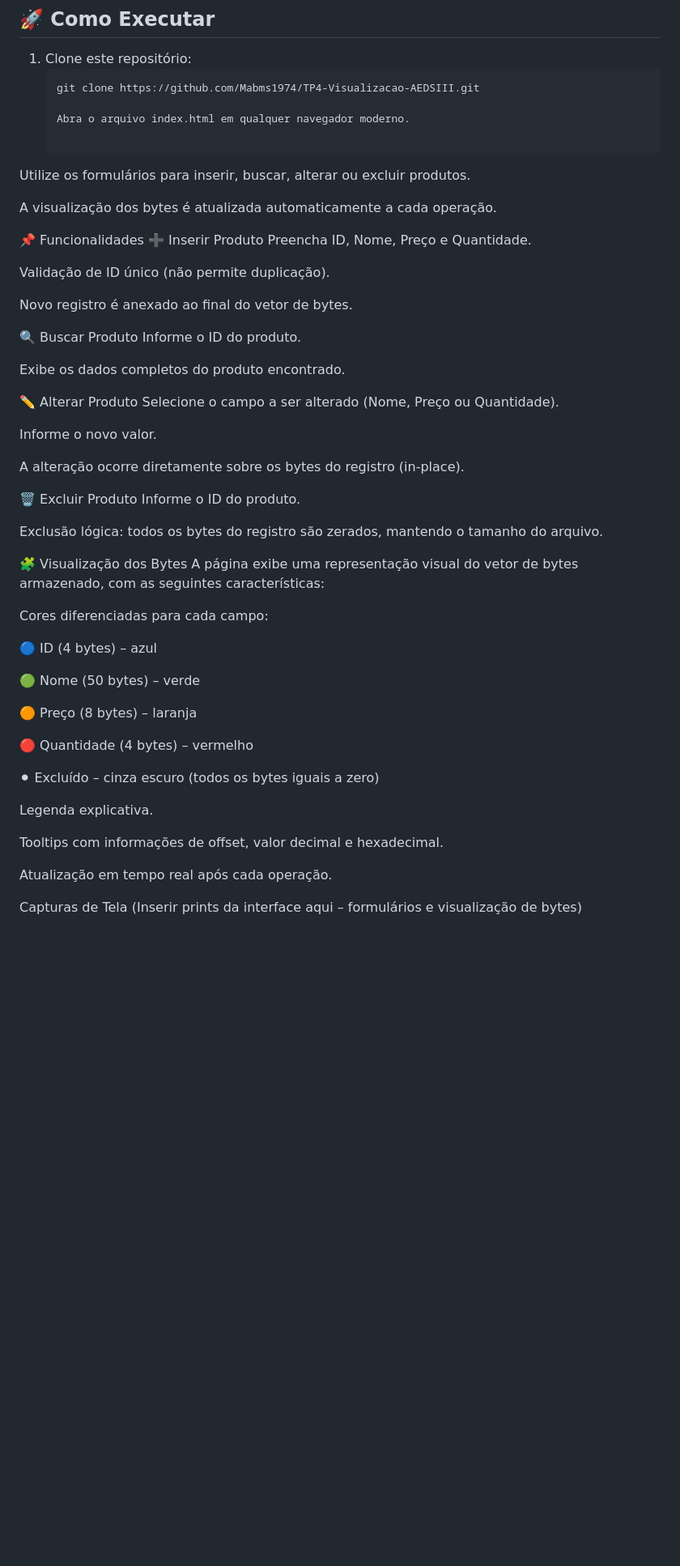
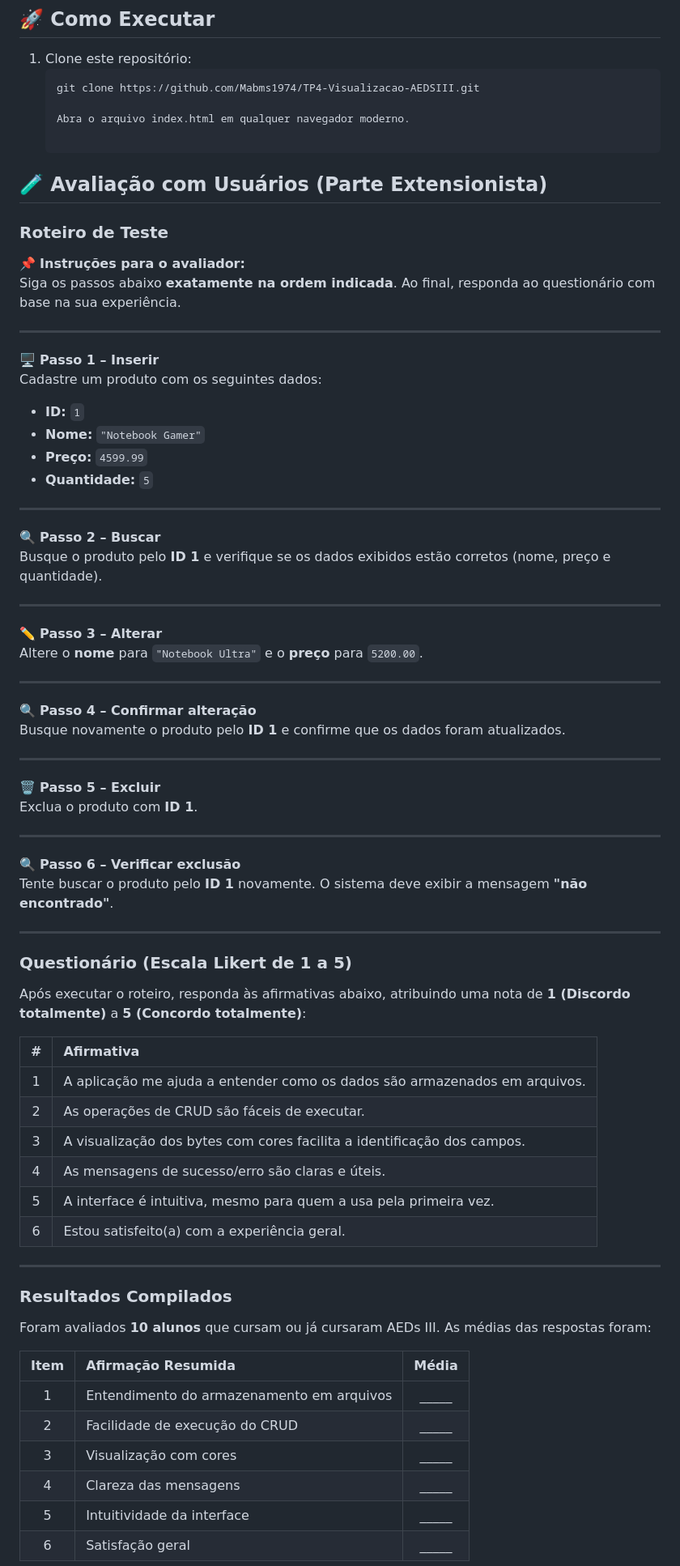
Before and after one commit to Mabms1974/TP4-Visualizacao-AEDSIII, a Markdown page: README.md, the part around one of its changes. Shown at 81% size. Rendered like a GitHub page; blank space fills up the shorter version.

Commit message:
Atualizando o readme
Updated participant names and project structure details in README.

```diff
--- a/README.md
+++ b/README.md
@@ -64,56 +64,74 @@ TP_4/
 
    Abra o arquivo index.html em qualquer navegador moderno.
 
-Utilize os formulários para inserir, buscar, alterar ou excluir produtos.
+## 🧪 Avaliação com Usuários (Parte Extensionista)
 
-A visualização dos bytes é atualizada automaticamente a cada operação.
+### Roteiro de Teste
 
-📌 Funcionalidades
-➕ Inserir Produto
-Preencha ID, Nome, Preço e Quantidade.
+📌 **Instruções para o avaliador:**
+Siga os passos abaixo **exatamente na ordem indicada**. Ao final, responda ao questionário com base na sua experiência.
 
-Validação de ID único (não permite duplicação).
+---
 
-Novo registro é anexado ao final do vetor de bytes.
+ 🖥️ **Passo 1 – Inserir**
+ Cadastre um produto com os seguintes dados:
+ - **ID:** `1`
+ - **Nome:** `"Notebook Gamer"`
+ - **Preço:** `4599.99`
+ - **Quantidade:** `5`
 
-🔍 Buscar Produto
-Informe o ID do produto.
+---
 
-Exibe os dados completos do produto encontrado.
+ 🔍 **Passo 2 – Buscar**
+ Busque o produto pelo **ID 1** e verifique se os dados exibidos estão corretos (nome, preço e quantidade).
 
-✏️ Alterar Produto
-Selecione o campo a ser alterado (Nome, Preço ou Quantidade).
+---
 
-Informe o novo valor.
+ ✏️ **Passo 3 – Alterar**
+ Altere o **nome** para `"Notebook Ultra"` e o **preço** para `5200.00`.
 
-A alteração ocorre diretamente sobre os bytes do registro (in-place).
+---
 
-🗑️ Excluir Produto
-Informe o ID do produto.
+ 🔍 **Passo 4 – Confirmar alteração**
+ Busque novamente o produto pelo **ID 1** e confirme que os dados foram atualizados.
 
-Exclusão lógica: todos os bytes do registro são zerados, mantendo o tamanho do arquivo.
+---
 
-🧩 Visualização dos Bytes
-A página exibe uma representação visual do vetor de bytes armazenado, com as seguintes características:
+ 🗑️ **Passo 5 – Excluir**
+ Exclua o produto com **ID 1**.
 
-Cores diferenciadas para cada campo:
+---
 
-🔵 ID (4 bytes) – azul
+ 🔍 **Passo 6 – Verificar exclusão**
+ Tente buscar o produto pelo **ID 1** novamente. O sistema deve exibir a mensagem **"não encontrado"**.
 
-🟢 Nome (50 bytes) – verde
+---
 
-🟠 Preço (8 bytes) – laranja
+### Questionário (Escala Likert de 1 a 5)
 
-🔴 Quantidade (4 bytes) – vermelho
+Após executar o roteiro, responda às afirmativas abaixo, atribuindo uma nota de **1 (Discordo totalmente)** a **5 (Concordo totalmente)**:
 
-⚫ Excluído – cinza escuro (todos os bytes iguais a zero)
+| # | Afirmativa |
+|:-:|:---|
+| 1 | A aplicação me ajuda a entender como os dados são armazenados em arquivos. |
+| 2 | As operações de CRUD são fáceis de executar. |
+| 3 | A visualização dos bytes com cores facilita a identificação dos campos. |
+| 4 | As mensagens de sucesso/erro são claras e úteis. |
+| 5 | A interface é intuitiva, mesmo para quem a usa pela primeira vez. |
+| 6 | Estou satisfeito(a) com a experiência geral. |
 
-Legenda explicativa.
+---
 
-Tooltips com informações de offset, valor decimal e hexadecimal.
+### Resultados Compilados
 
-Atualização em tempo real após cada operação.
+Foram avaliados **10 alunos** que cursam ou já cursaram AEDs III. As médias das respostas foram:
 
-Capturas de Tela
-(Inserir prints da interface aqui – formulários e visualização de bytes)
+| Item | Afirmação Resumida | Média |
+| :---: | :--- | :---: |
+| 1 | Entendimento do armazenamento em arquivos | _____ |
+| 2 | Facilidade de execução do CRUD | _____ |
+| 3 | Visualização com cores | _____ |
+| 4 | Clareza das mensagens | _____ |
+| 5 | Intuitividade da interface | _____ |
+| 6 | Satisfação geral | _____ |
 
```
Also changed, not shown: other parts of README.md (+32 -78 lines).
